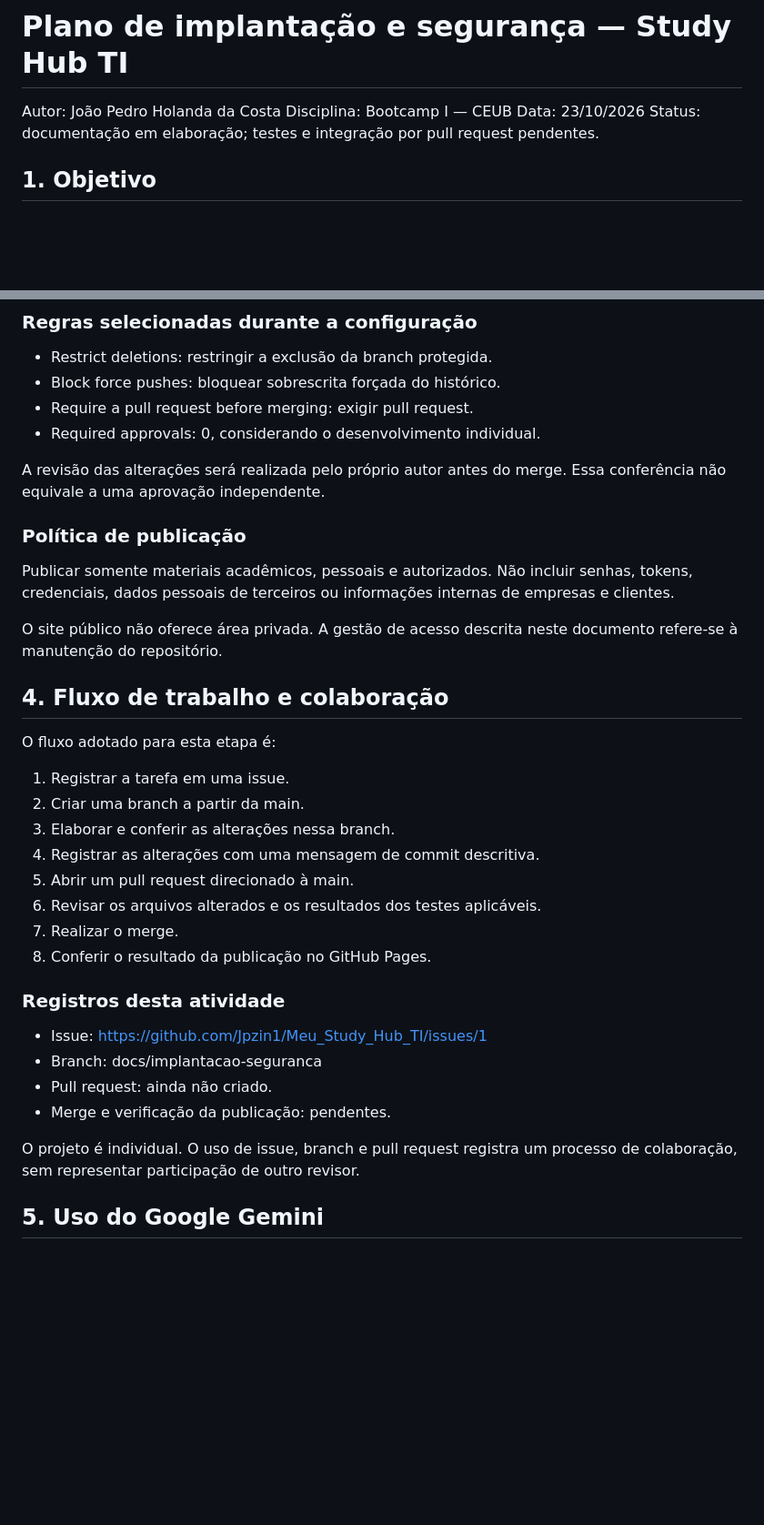
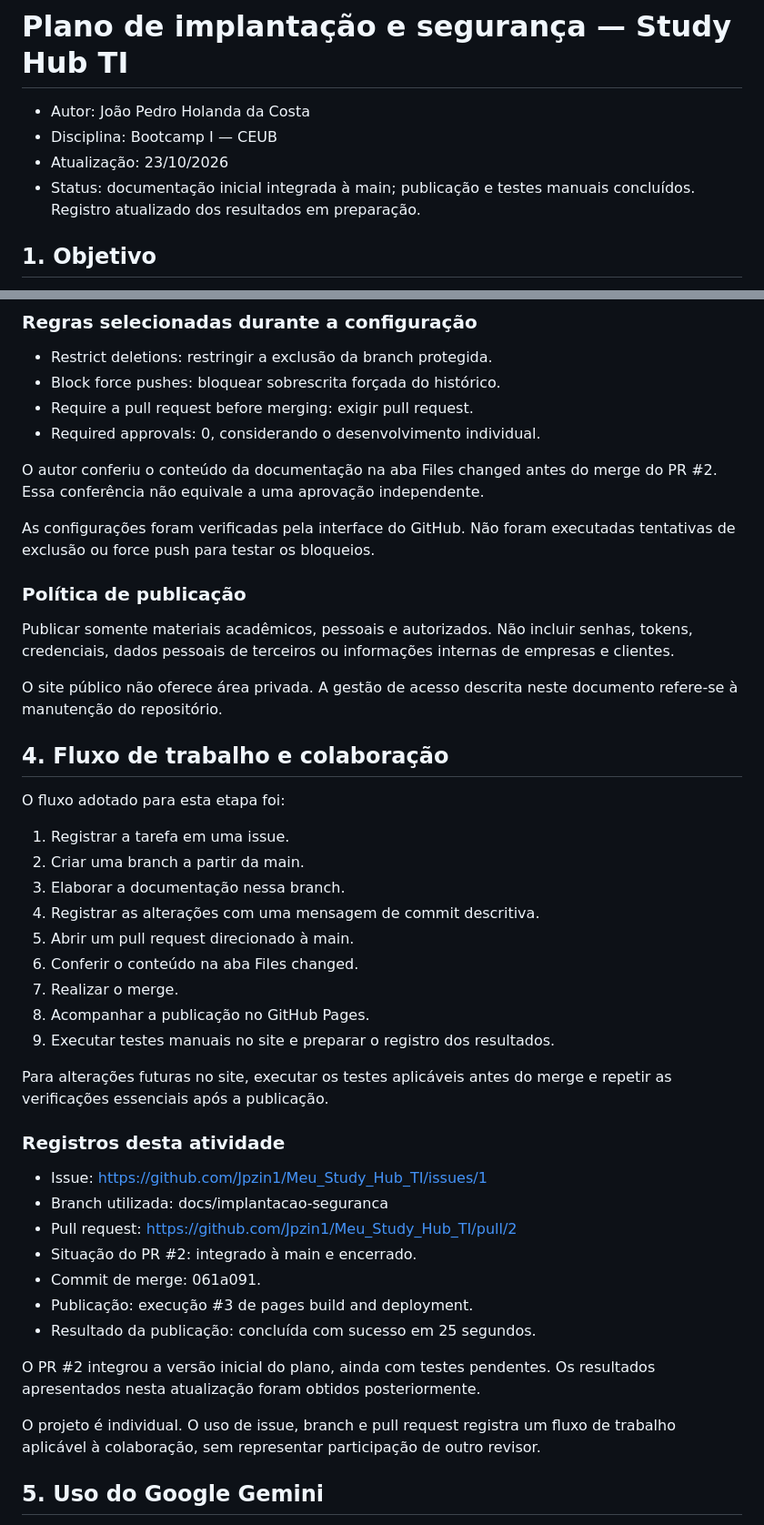
Before and after one commit to Jpzin1/Meu_Study_Hub_TI, a Markdown page: docs/implantacao-e-seguranca.md, 2 parts joined by grey strips. Shown at 91% size. GitHub-like rendering; blank space fills up the shorter version.

```diff
--- a/docs/implantacao-e-seguranca.md
+++ b/docs/implantacao-e-seguranca.md
@@ -1,9 +1,9 @@
 # Plano de implantação e segurança — Study Hub TI
 
-Autor: João Pedro Holanda da Costa
-Disciplina: Bootcamp I — CEUB
-Data: 23/10/2026
-Status: documentação em elaboração; testes e integração por pull request pendentes.
+- Autor: João Pedro Holanda da Costa
+- Disciplina: Bootcamp I — CEUB
+- Atualização: 23/10/2026
+- Status: documentação inicial integrada à main; publicação e testes manuais concluídos. Registro atualizado dos resultados em preparação.
 
 ## 1. Objetivo
 
@@ -45,8 +46,11 @@ As configurações de publicação foram verificadas na tela Settings > Pages.
 - Require a pull request before merging: exigir pull request.
 - Required approvals: 0, considerando o desenvolvimento individual.
 
-A revisão das alterações será realizada pelo próprio autor antes do merge.
-Essa conferência não equivale a uma aprovação independente.
+O autor conferiu o conteúdo da documentação na aba Files changed antes
+do merge do PR #2. Essa conferência não equivale a uma aprovação independente.
+
+As configurações foram verificadas pela interface do GitHub. Não foram
+executadas tentativas de exclusão ou force push para testar os bloqueios.
 
 ### Política de publicação
 
@@ -59,26 +63,37 @@ neste documento refere-se à manutenção do repositório.
 
 ## 4. Fluxo de trabalho e colaboração
 
-O fluxo adotado para esta etapa é:
+O fluxo adotado para esta etapa foi:
 
 1. Registrar a tarefa em uma issue.
 2. Criar uma branch a partir da main.
-3. Elaborar e conferir as alterações nessa branch.
+3. Elaborar a documentação nessa branch.
 4. Registrar as alterações com uma mensagem de commit descritiva.
 5. Abrir um pull request direcionado à main.
-6. Revisar os arquivos alterados e os resultados dos testes aplicáveis.
+6. Conferir o conteúdo na aba Files changed.
 7. Realizar o merge.
-8. Conferir o resultado da publicação no GitHub Pages.
+8. Acompanhar a publicação no GitHub Pages.
+9. Executar testes manuais no site e preparar o registro dos resultados.
+
+Para alterações futuras no site, executar os testes aplicáveis antes
+do merge e repetir as verificações essenciais após a publicação.
 
 ### Registros desta atividade
 
 - Issue: https://github.com/Jpzin1/Meu_Study_Hub_TI/issues/1
-- Branch: docs/implantacao-seguranca
-- Pull request: ainda não criado.
-- Merge e verificação da publicação: pendentes.
+- Branch utilizada: docs/implantacao-seguranca
+- Pull request: https://github.com/Jpzin1/Meu_Study_Hub_TI/pull/2
+- Situação do PR #2: integrado à main e encerrado.
+- Commit de merge: 061a091.
+- Publicação: execução #3 de pages build and deployment.
+- Resultado da publicação: concluída com sucesso em 25 segundos.
+
+O PR #2 integrou a versão inicial do plano, ainda com testes pendentes.
+Os resultados apresentados nesta atualização foram obtidos posteriormente.
 
 O projeto é individual. O uso de issue, branch e pull request registra
-um processo de colaboração, sem representar participação de outro revisor.
+um fluxo de trabalho aplicável à colaboração, sem representar participação
+de outro revisor.
 
 ## 5. Uso do Google Gemini
 
```
Also changed, not shown: other parts of docs/implantacao-e-seguranca.md (+80 -34 lines).
